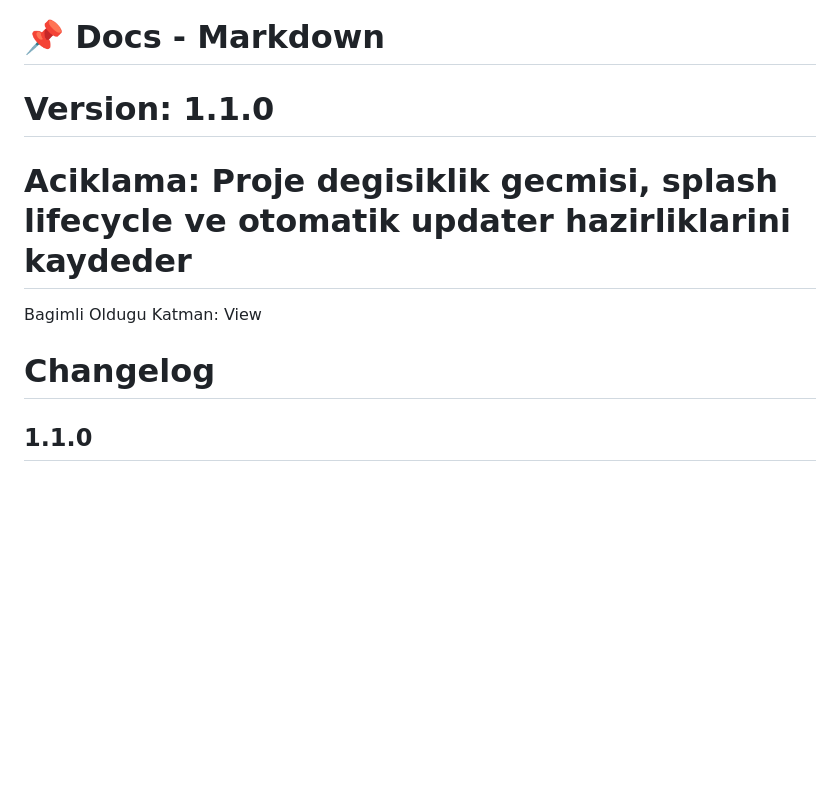
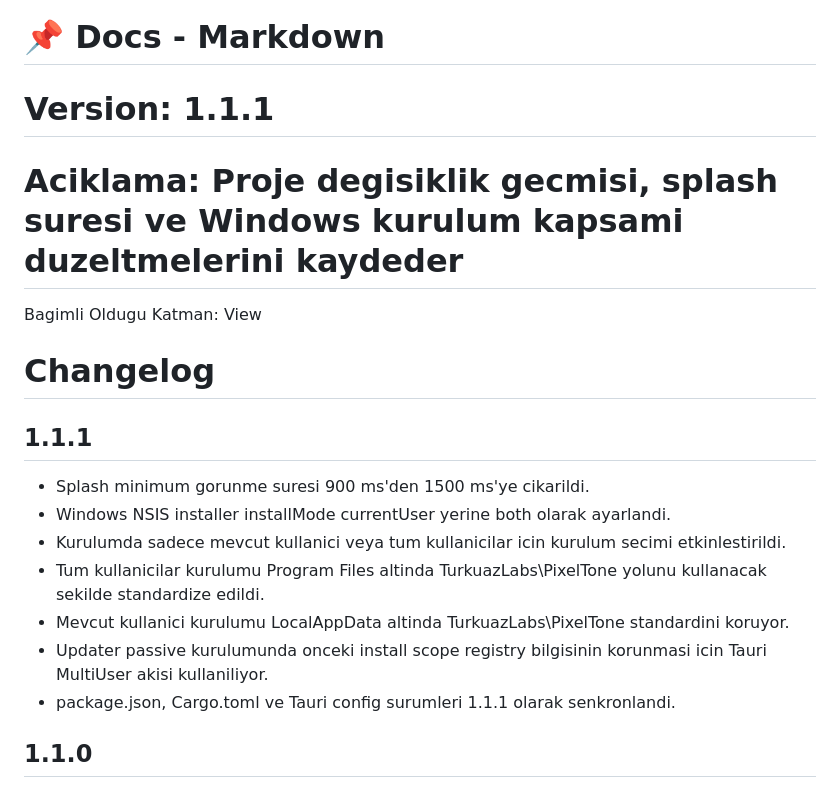
Before and after one commit to TurkuazLabs/PixelTone, a Markdown page: CHANGELOG.md, the part around the change. Rendered like a GitHub page; blank space fills up the shorter version.

Commit message:
docs: record v1.1.1 splash and installer scope fixes

```diff
--- a/CHANGELOG.md
+++ b/CHANGELOG.md
@@ -1,12 +1,22 @@
 # 📄 Dosya Yolu: pixeltone/CHANGELOG.md
 # 📌 Amac: PixelTone surum degisikliklerini kaydetmek
 # 📌 Docs - Markdown
-# Version: 1.1.0
-# Aciklama: Proje degisiklik gecmisi, splash lifecycle ve otomatik updater hazirliklarini kaydeder
+# Version: 1.1.1
+# Aciklama: Proje degisiklik gecmisi, splash suresi ve Windows kurulum kapsami duzeltmelerini kaydeder
 
 Bagimli Oldugu Katman: View
 
 # Changelog
+
+## 1.1.1
+
+- Splash minimum gorunme suresi 900 ms'den 1500 ms'ye cikarildi.
+- Windows NSIS installer installMode currentUser yerine both olarak ayarlandi.
+- Kurulumda sadece mevcut kullanici veya tum kullanicilar icin kurulum secimi etkinlestirildi.
+- Tum kullanicilar kurulumu Program Files altinda TurkuazLabs\PixelTone yolunu kullanacak sekilde standardize edildi.
+- Mevcut kullanici kurulumu LocalAppData altinda TurkuazLabs\PixelTone standardini koruyor.
+- Updater passive kurulumunda onceki install scope registry bilgisinin korunmasi icin Tauri MultiUser akisi kullaniliyor.
+- package.json, Cargo.toml ve Tauri config surumleri 1.1.1 olarak senkronlandi.
 
 ## 1.1.0
 
```
